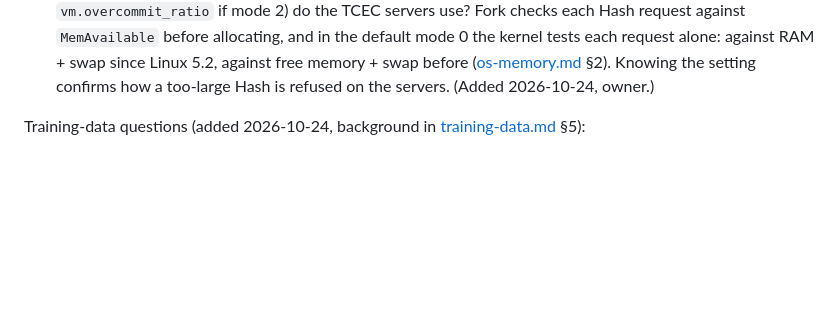
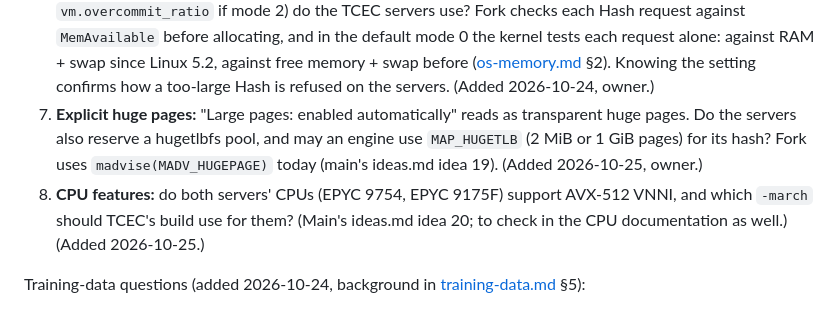
Before and after one commit to BOSSDOTCOM/fork, a Markdown page: docs/kb/competition.md, the part around the change. Drawn GitHub-style; blank space fills up the shorter version.

Commit message:
KB: TCEC questions 7-8 (explicit huge pages, VNNI on the servers)
Co-Authored-By: Claude Opus 5.5 <noreply@anthropic.com>
Claude-Session: https://claude.ai/code/session_01UEgBWxuspr6Rw4PYrJ8UYk

```diff
--- a/docs/kb/competition.md
+++ b/docs/kb/competition.md
@@ -187,6 +187,15 @@ None of these is answered on any page opened on 2026-10-23.
    free memory + swap before ([os-memory.md](os-memory.md) §2). Knowing
    the setting confirms how a too-large Hash is refused on the servers.
    (Added 2026-10-24, owner.)
+7. **Explicit huge pages:** "Large pages: enabled automatically" reads as
+   transparent huge pages. Do the servers also reserve a hugetlbfs pool, and
+   may an engine use `MAP_HUGETLB` (2 MiB or 1 GiB pages) for its hash?
+   Fork uses `madvise(MADV_HUGEPAGE)` today (main's ideas.md idea 19).
+   (Added 2026-10-25, owner.)
+8. **CPU features:** do both servers' CPUs (EPYC 9754, EPYC 9175F) support
+   AVX-512 VNNI, and which `-march` should TCEC's build use for them?
+   (Main's ideas.md idea 20; to check in the CPU documentation as well.)
+   (Added 2026-10-25.)
 
 Training-data questions (added 2026-10-24, background in
 [training-data.md](training-data.md) §5):
```
